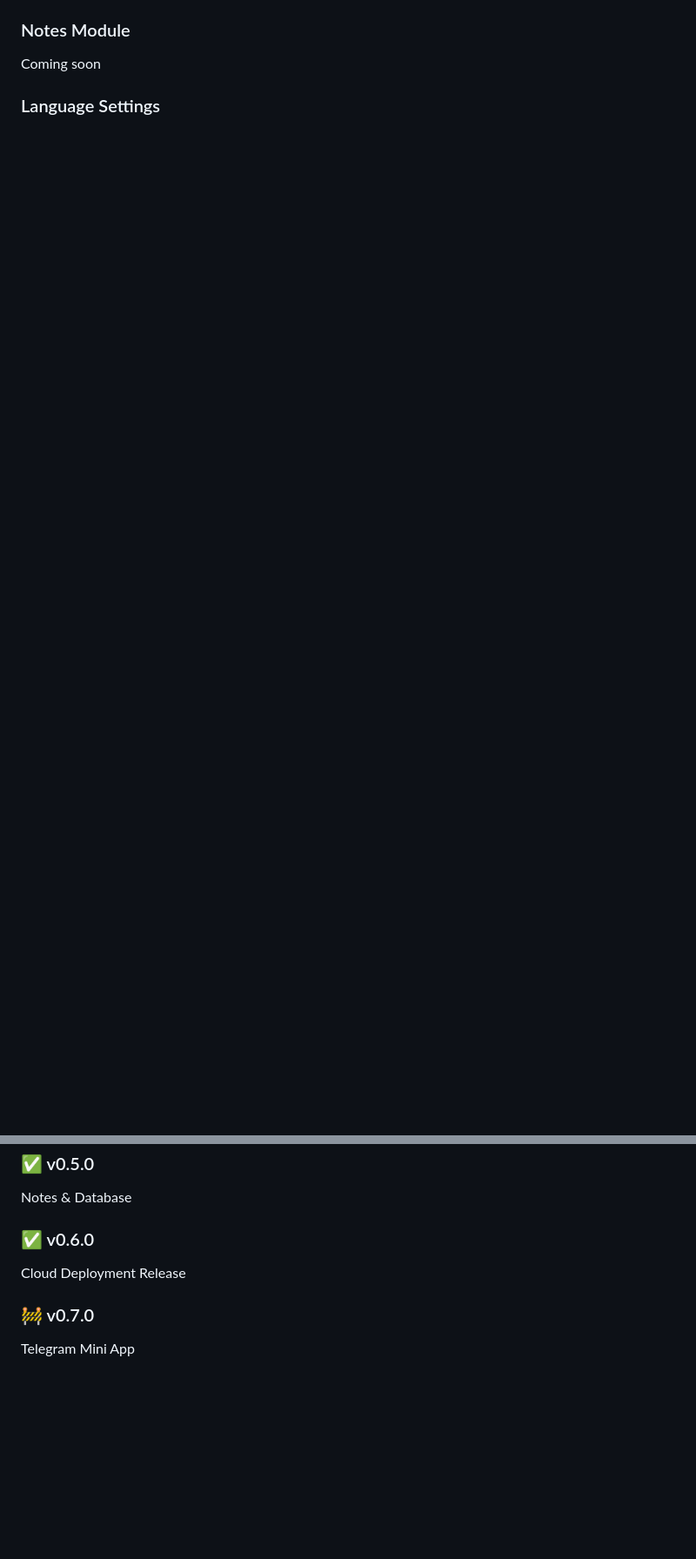
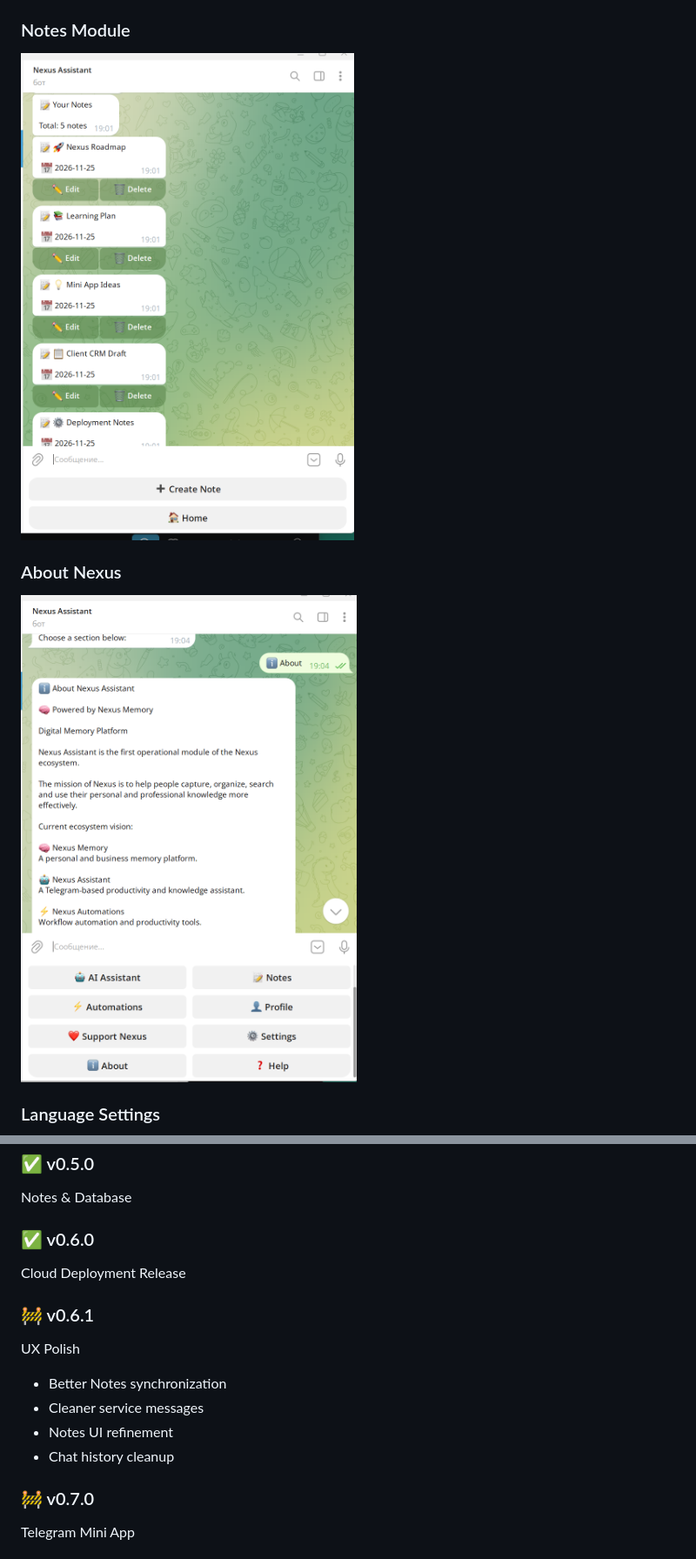
Before and after one commit to vash-dev0p/nexus-assistant, a Markdown page: README.md, 2 parts joined by grey strips. Shown at 87% size. GitHub-like rendering; pictures changed too: assets/screenshots/about-screen.png (added), assets/screenshots/notes-screen.png (added); blank space fills up the shorter version.

Commit message:
docs: update README for v0.6.0 release

```diff
--- a/README.md
+++ b/README.md
@@ -121,7 +125,11 @@ Coming soon
 
 ### Notes Module
 
-Coming soon
+![Notes Screen](assets/screenshots/notes-screen.png)
+
+### About Nexus
+
+![About Screen](assets/screenshots/about-screen.png)
 
 ### Language Settings
 
@@ -246,6 +255,15 @@ Notes & Database
 ### ✅ v0.6.0
 Cloud Deployment Release
 
+### 🚧 v0.6.1
+
+UX Polish
+
+- Better Notes synchronization
+- Cleaner service messages
+- Notes UI refinement
+- Chat history cleanup
+
 ### 🚧 v0.7.0
 Telegram Mini App
 
```
Also changed, not shown: other parts of README.md (+11 -6 lines), assets/screenshots/settings-screen.png (added).
